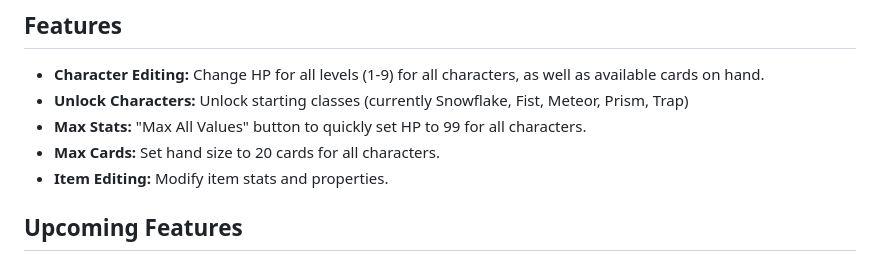
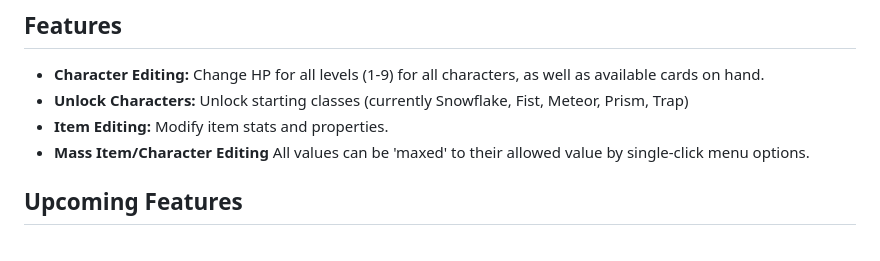
Before and after one commit to Holyfivr/Fivers-Frosthaven-Trainer, a Markdown page: README.md, the part around the change. Rendered like a GitHub page.

Commit message:
Revise features in README for clarity
Updated features list to include mass editing options.

```diff
--- a/README.md
+++ b/README.md
@@ -12,9 +12,8 @@ So please be patient if updates are slow, as I am balancing this with my studies
 ## Features
 *   **Character Editing:** Change HP for all levels (1-9) for all characters, as well as available cards on hand.
 *   **Unlock Characters:** Unlock starting classes (currently Snowflake, Fist, Meteor, Prism, Trap)
-*   **Max Stats:** "Max All Values" button to quickly set HP to 99 for all characters.
-*   **Max Cards:** Set hand size to 20 cards for all characters.
 *   **Item Editing:** Modify item stats and properties.
+*   **Mass Item/Character Editing** All values can be 'maxed' to their allowed value by single-click menu options.
 
 ## Upcoming Features
 *   **Ability Card Editing:** Change ability card effects and values.
```
